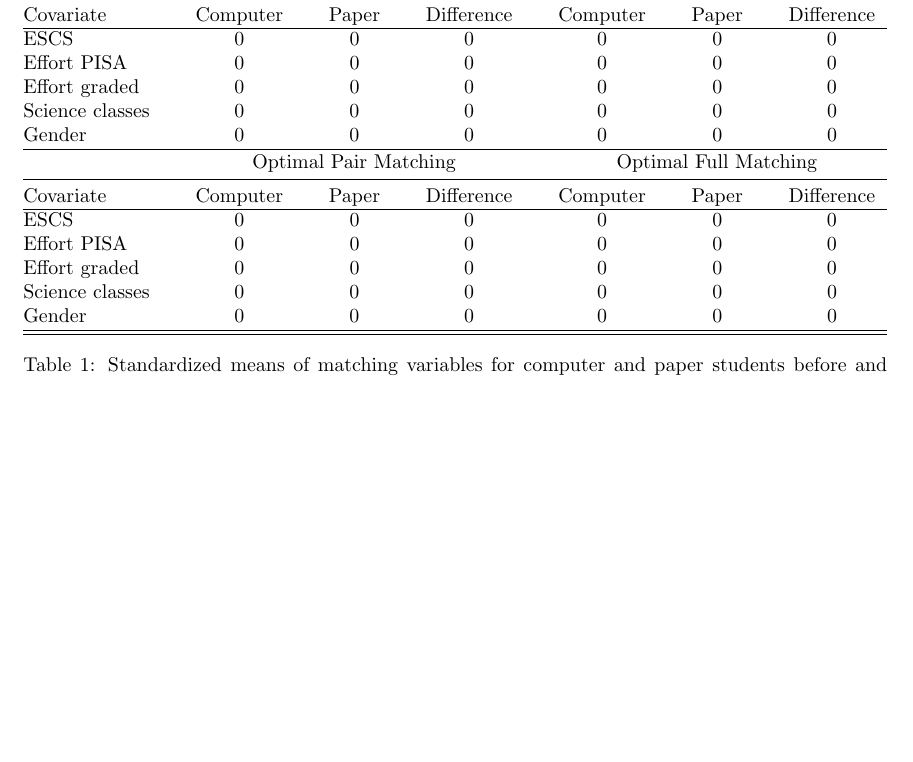
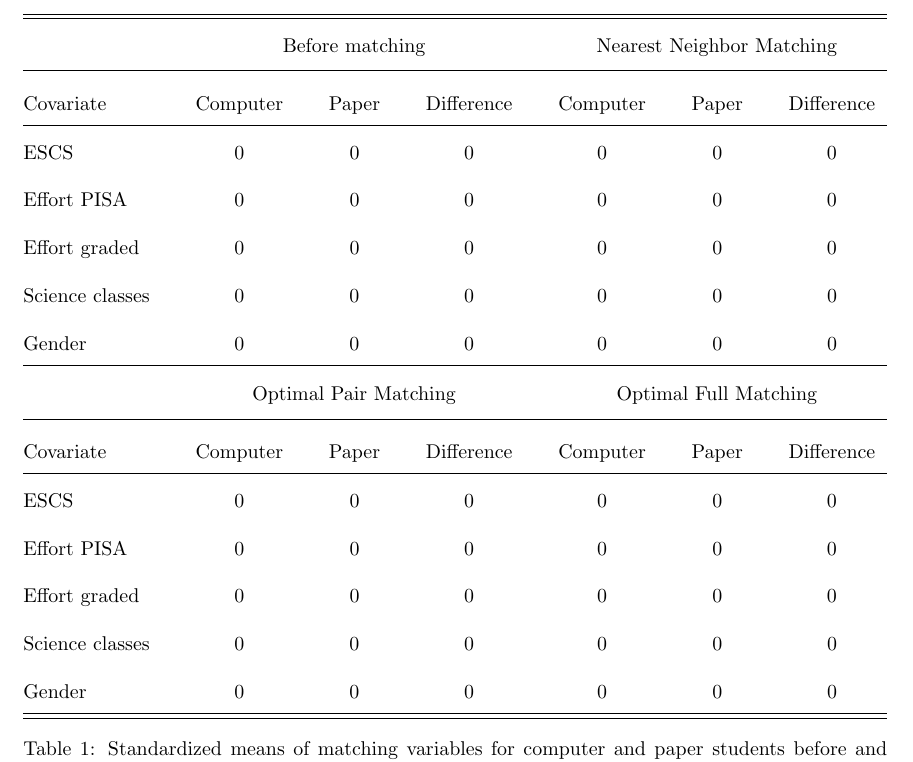
Before and after one commit to agjtimmers/Research-Report, a LaTeX document (ResearchReport.tex): part of page 11 of 14 before the commit and part of page 11 of 15 after it, cut at the place of the change, the shorter picture padded with empty space. Compiled offline with pdfLaTeX.

Commit message:
Update ResearchReport.tex

```diff
--- a/ResearchReport.tex
+++ b/ResearchReport.tex
@@ -175,6 +175,7 @@ Due to the file size, the initial extraction of the test and questionnaire data
 
 \begin{center}
 \begin{table}
+\renewcommand{\arraystretch}{2}
 \begin{tabular*}{1\textwidth}{@{\extracolsep{\fill}} l c c c c c c}
     \hline
     \hline
```
